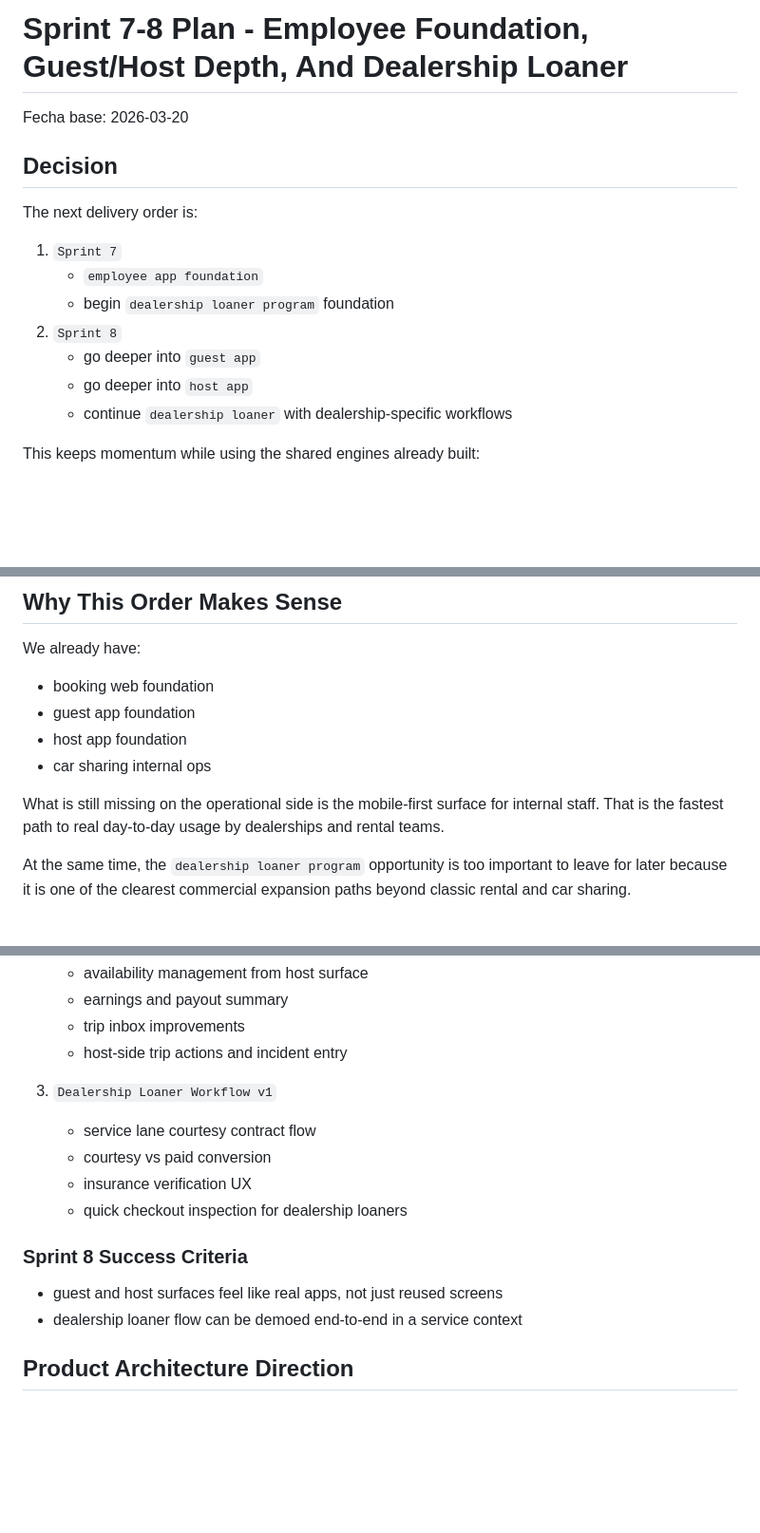
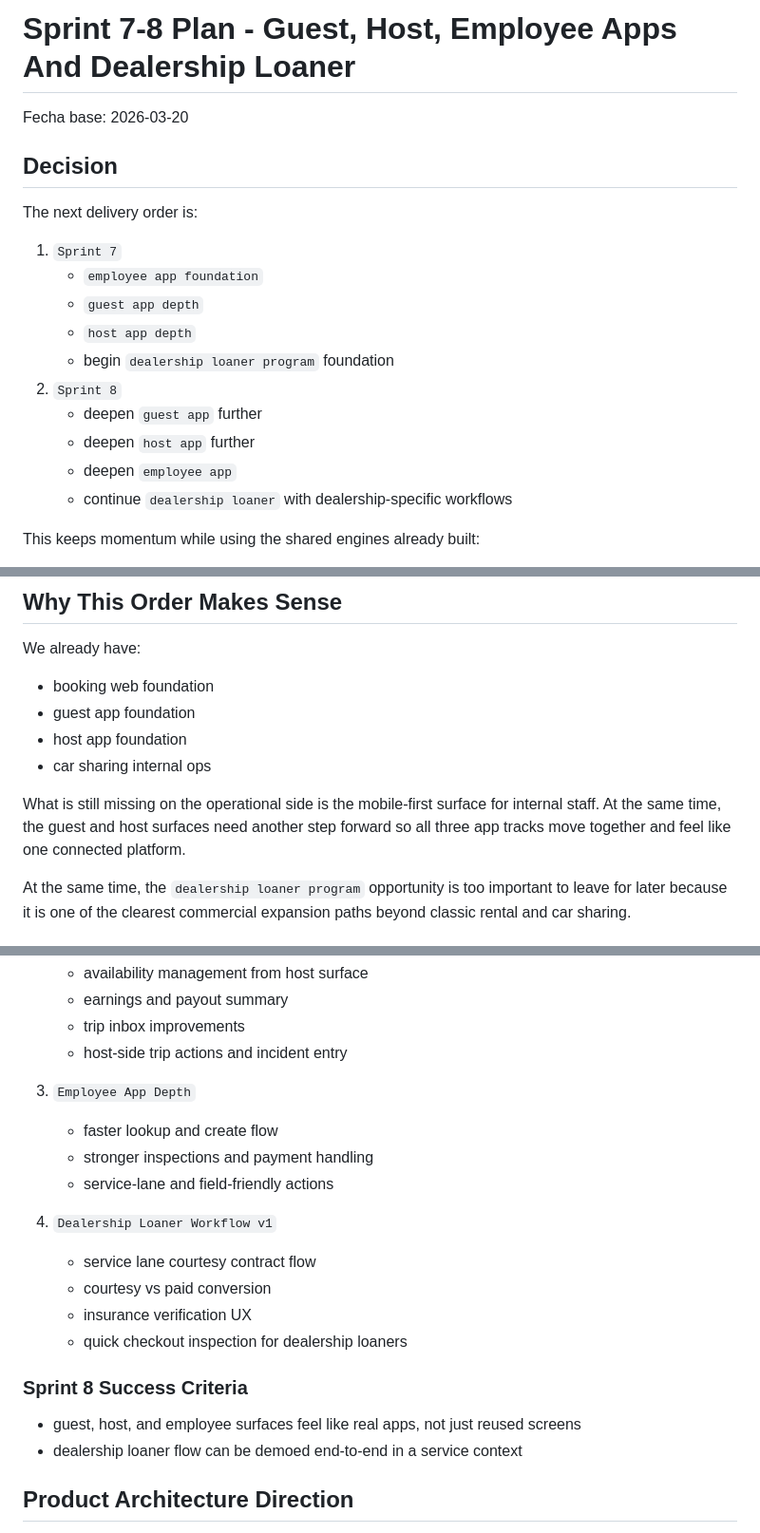
Before and after one commit to hpadilla16/RideFleetManagement, a Markdown page: doc/sprint-7-8-plan-employee-loaner-and-app-depth-2026-03-20.md, 3 parts joined by grey strips. Shown at 95% size. GitHub-like rendering; blank space fills up the shorter version.

```diff
--- a/doc/sprint-7-8-plan-employee-loaner-and-app-depth-2026-03-20.md
+++ b/doc/sprint-7-8-plan-employee-loaner-and-app-depth-2026-03-20.md
@@ -1,4 +1,4 @@
-# Sprint 7-8 Plan - Employee Foundation, Guest/Host Depth, And Dealership Loaner
+# Sprint 7-8 Plan - Guest, Host, Employee Apps And Dealership Loaner
 
 Fecha base: 2026-03-20
 
@@ -8,10 +8,13 @@ The next delivery order is:
 
 1. `Sprint 7`
    - `employee app foundation`
+   - `guest app depth`
+   - `host app depth`
    - begin `dealership loaner program` foundation
 2. `Sprint 8`
-   - go deeper into `guest app`
-   - go deeper into `host app`
+   - deepen `guest app` further
+   - deepen `host app` further
+   - deepen `employee app`
    - continue `dealership loaner` with dealership-specific workflows
 
 This keeps momentum while using the shared engines already built:
@@ -33,7 +36,7 @@ We already have:
 - host app foundation
 - car sharing internal ops
 
-What is still missing on the operational side is the mobile-first surface for internal staff. That is the fastest path to real day-to-day usage by dealerships and rental teams.
+What is still missing on the operational side is the mobile-first surface for internal staff. At the same time, the guest and host surfaces need another step forward so all three app tracks move together and feel like one connected platform.
 
 At the same time, the `dealership loaner program` opportunity is too important to leave for later because it is one of the clearest commercial expansion paths beyond classic rental and car sharing.
 
@@ -209,7 +224,12 @@ Deepen `guest app` and `host app`, while extending dealership loaner workflows.
    - trip inbox improvements
    - host-side trip actions and incident entry
 
-3. `Dealership Loaner Workflow v1`
+3. `Employee App Depth`
+   - faster lookup and create flow
+   - stronger inspections and payment handling
+   - service-lane and field-friendly actions
+
+4. `Dealership Loaner Workflow v1`
    - service lane courtesy contract flow
    - courtesy vs paid conversion
    - insurance verification UX
@@ -217,7 +237,7 @@ Deepen `guest app` and `host app`, while extending dealership loaner workflows.
 
 ### Sprint 8 Success Criteria
 
-- guest and host surfaces feel like real apps, not just reused screens
+- guest, host, and employee surfaces feel like real apps, not just reused screens
 - dealership loaner flow can be demoed end-to-end in a service context
 
 ## Product Architecture Direction
```
Also changed, not shown: other parts of doc/sprint-7-8-plan-employee-loaner-and-app-depth-2026-03-20.md (+16 -4 lines), doc/platform-app-roadmap-2026-03-19.md (+6 -1 lines), doc/sprints-semanales-90-dias.md (+8 -2 lines).
